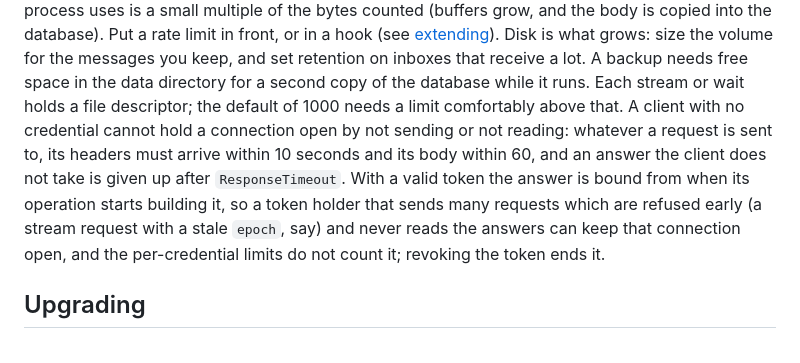
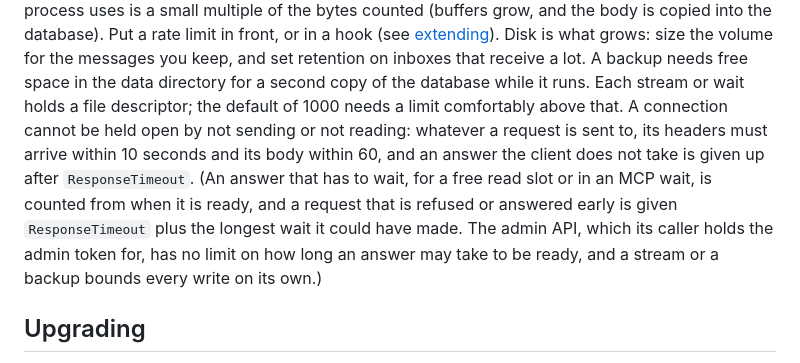
Before and after one commit to hookinlet/hookinlet, a Markdown page: docs/deploying.md, the part around the change. GitHub-like rendering.

```diff
--- a/docs/deploying.md
+++ b/docs/deploying.md
@@ -361,14 +361,14 @@ rate limit in front, or in a hook (see [extending](extending.md)). Disk is
 what grows: size the volume for the messages you keep, and set retention on
 inboxes that receive a lot. A backup needs free space in the data directory for a
 second copy of the database while it runs. Each stream or wait holds a file
-descriptor; the default of 1000 needs a limit comfortably above that. A client with no
-credential cannot hold a connection open by not sending or not reading: whatever a request is
-sent to, its headers must arrive within 10 seconds and its body within 60, and an answer the
-client does not take is given up after `ResponseTimeout`. With a valid token the answer is
-bound from when its operation starts building it, so a token holder that sends many requests
-which are refused early (a stream request with a stale `epoch`, say) and never reads the
-answers can keep that connection open, and the per-credential limits do not count it;
-revoking the token ends it.
+descriptor; the default of 1000 needs a limit comfortably above that. A connection cannot be held
+open by not sending or not reading: whatever a request is sent to, its headers must arrive within
+10 seconds and its body within 60, and an answer the client does not take is given up after
+`ResponseTimeout`. (An answer that has to wait, for a free read slot or in an MCP wait, is
+counted from when it is ready, and a request that is refused or answered early is given
+`ResponseTimeout` plus the longest wait it could have made. The admin API, which its caller
+holds the admin token for, has no limit on how long an answer may take to be ready, and a stream
+or a backup bounds every write on its own.)
 
 ## Upgrading
 
```
Also changed, not shown: CHANGELOG.md (+3 -3 lines).
